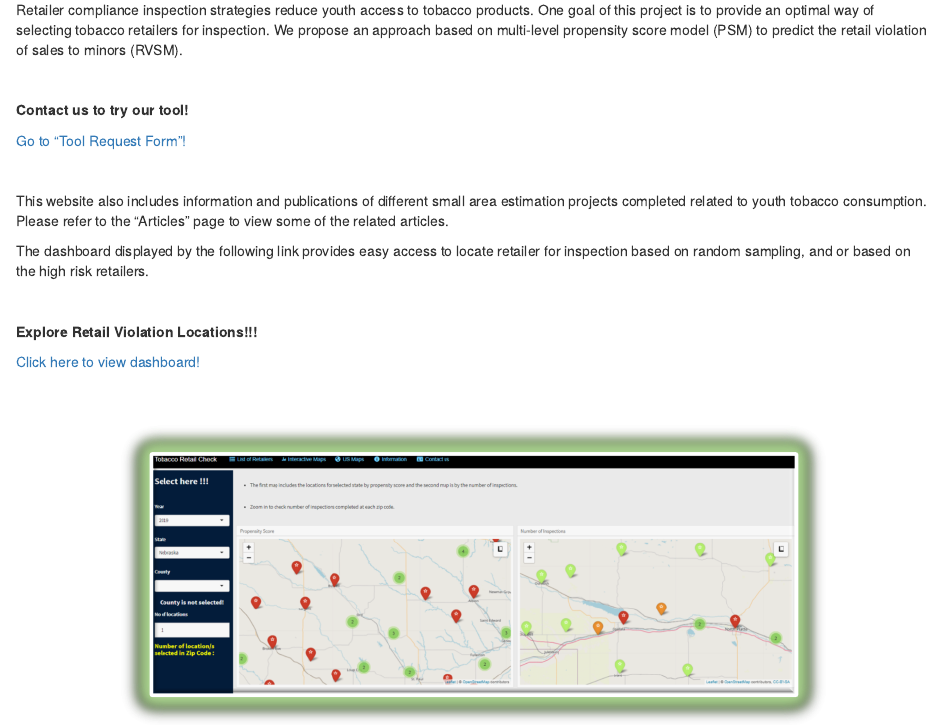
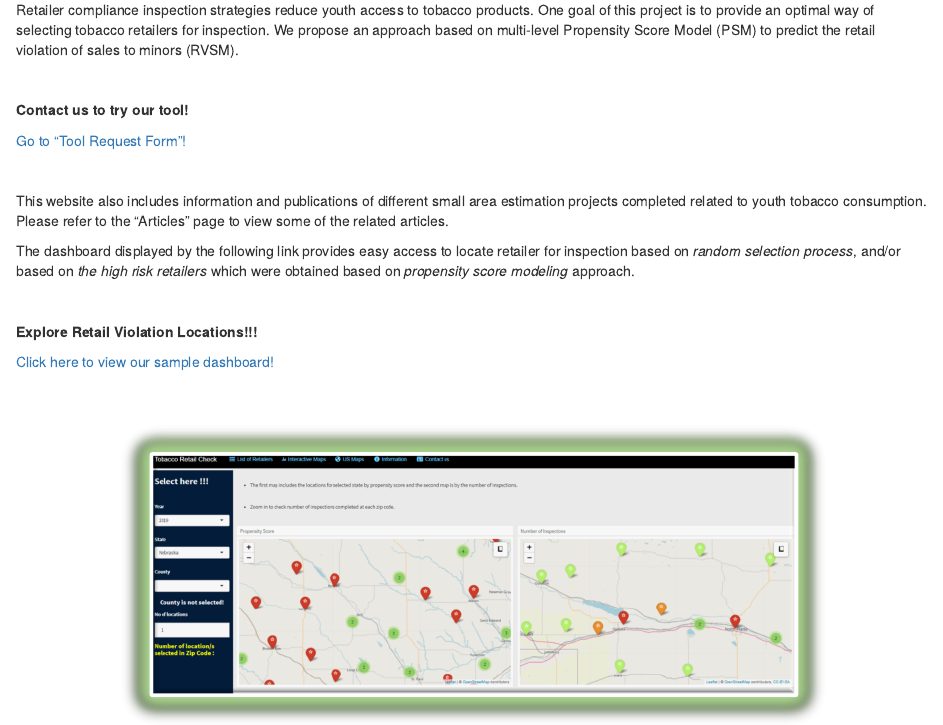
Before and after one commit to niroshar/RetailModeling, an R Markdown document (index.Rmd): the page in a window 1100 px wide, from 670 px down. Rendered offline with R 4.5, knitr and Pandoc, with nearby package versions; drawn as R Markdown's standard HTML page in place of the format the file asks for.

Commit message:
updated index file.

```diff
--- a/index.Rmd
+++ b/index.Rmd
@@ -29,7 +29,7 @@ knitr::include_graphics("images/FDA.png")
 
 <br>
 
-Retailer compliance inspection strategies reduce youth access to tobacco products. One goal of this project is to provide an optimal way of selecting tobacco retailers for inspection. We propose an approach based on multi-level propensity score model (PSM) to predict the retail violation of sales to minors (RVSM).
+Retailer compliance inspection strategies reduce youth access to tobacco products. One goal of this project is to provide an optimal way of selecting tobacco retailers for inspection. We propose an approach based on multi-level Propensity Score Model (PSM) to predict the retail violation of sales to minors (RVSM).
 
 <br>
 
@@ -47,7 +47,7 @@ Retailer compliance inspection strategies reduce youth access to tobacco product
 
 This website also includes information and publications of different small area estimation projects completed related to youth tobacco consumption. Please refer to the "Articles" page to view some of the related articles.
 
-The dashboard displayed by the following link provides easy access to locate retailer for inspection based on random sampling, and or based on the high risk retailers.
+The dashboard displayed by the following link provides easy access to locate retailer for inspection based on _random selection process_, and/or based on _the high risk retailers_ which were obtained based on *propensity score modeling* approach.
 
 <br>
 
@@ -57,7 +57,7 @@ The dashboard displayed by the following link provides easy access to locate ret
 ::: {.center data-latex=""}
 **Explore Retail Violation Locations!!!**
 :::
-[Click here to view dashboard!](https://niroapps.shinyapps.io/RetailCheck/)
+[Click here to view our sample dashboard!](https://niroapps.shinyapps.io/RetailCheck/)
 ::::
 
 <br>
```
Also changed, not shown: docs/search.json, images/dash_map.PNG (deleted), images/dash_map1.PNG (deleted), images/submitForm.PNG (deleted), images/submitForm1.PNG (deleted), 5 other files.
